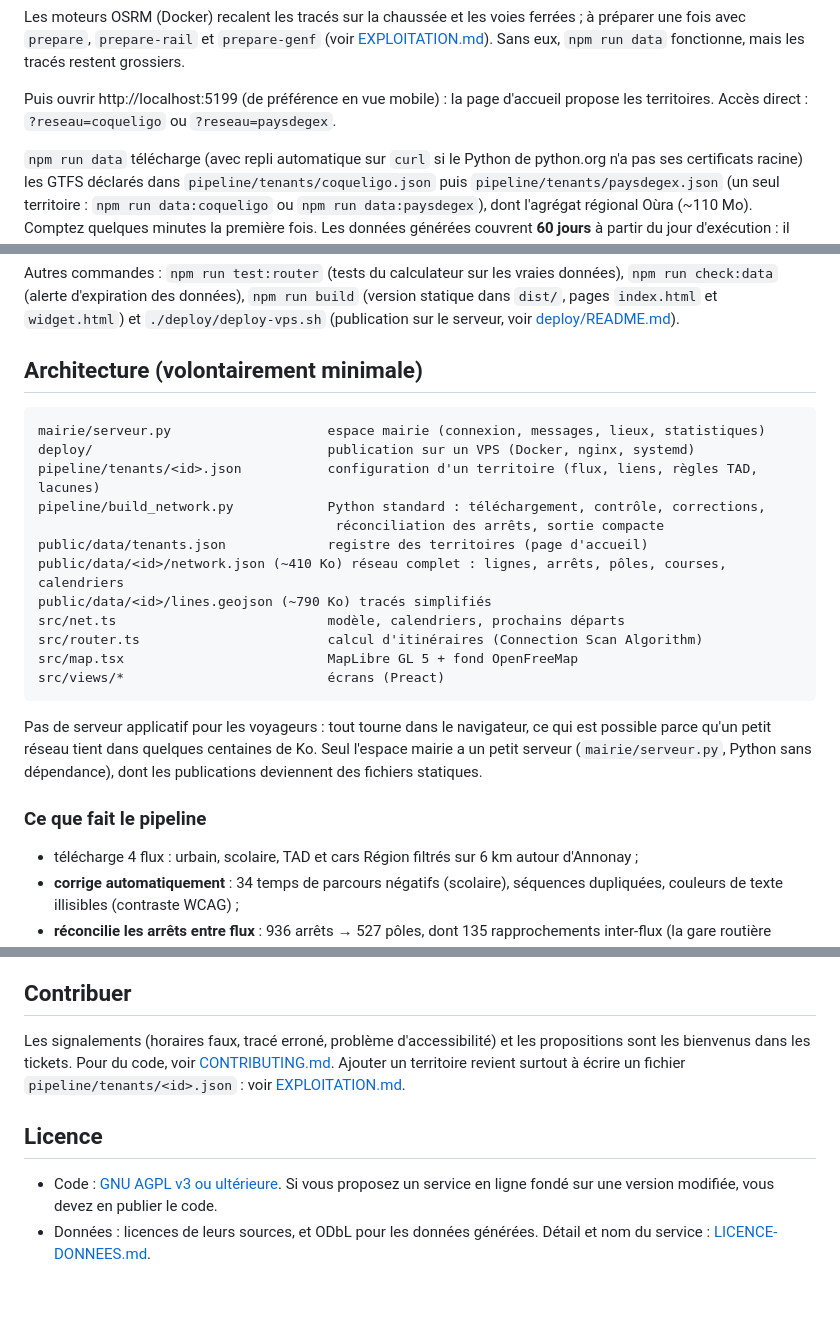
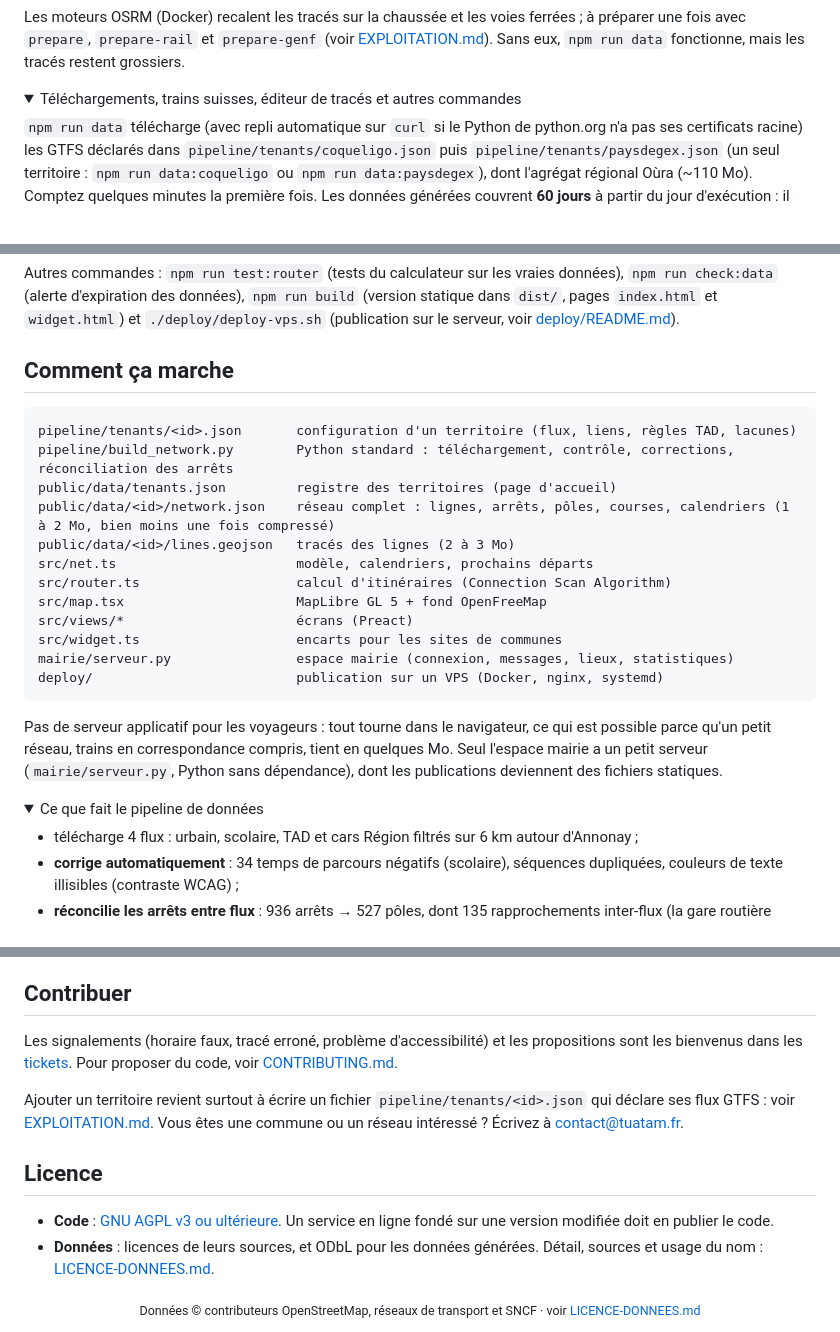
Before and after one commit to maillage-mobilite/maillage, a Markdown page: README.md, 3 parts joined by grey strips. GitHub-like rendering; folded sections open; blank space fills up the shorter version.

````diff
--- a/README.md
+++ b/README.md
@@ -50,7 +80,8 @@ npm run dev
 
 Les moteurs OSRM (Docker) recalent les tracés sur la chaussée et les voies ferrées ; à préparer une fois avec `prepare`, `prepare-rail` et `prepare-genf` (voir [EXPLOITATION.md](EXPLOITATION.md)). Sans eux, `npm run data` fonctionne, mais les tracés restent grossiers.
 
-Puis ouvrir http://localhost:5199 (de préférence en vue mobile) : la page d'accueil propose les territoires. Accès direct : `?reseau=coqueligo` ou `?reseau=paysdegex`.
+<details>
+<summary>Téléchargements, trains suisses, éditeur de tracés et autres commandes</summary>
 
 `npm run data` télécharge (avec repli automatique sur `curl` si le Python de python.org n'a pas ses certificats racine) les GTFS déclarés dans `pipeline/tenants/coqueligo.json` puis `pipeline/tenants/paysdegex.json` (un seul territoire : `npm run data:coqueligo` ou `npm run data:paysdegex`), dont l'agrégat régional Oùra (~110 Mo). Comptez quelques minutes la première fois. Les données générées couvrent **60 jours** à partir du jour d'exécution : il faut relancer la commande ensuite.
 
@@ -60,26 +91,30 @@ Puis ouvrir http://localhost:5199 (de préférence en vue mobile) : la page d'ac
 
 Autres commandes : `npm run test:router` (tests du calculateur sur les vraies données), `npm run check:data` (alerte d'expiration des données), `npm run build` (version statique dans `dist/`, pages `index.html` et `widget.html`) et `./deploy/deploy-vps.sh` (publication sur le serveur, voir [deploy/README.md](deploy/README.md)).
 
-## Architecture (volontairement minimale)
+</details>
+
+## Comment ça marche
 
 ```
-mairie/serveur.py                    espace mairie (connexion, messages, lieux, statistiques)
-deploy/                              publication sur un VPS (Docker, nginx, systemd)
-pipeline/tenants/<id>.json           configuration d'un territoire (flux, liens, règles TAD, lacunes)
-pipeline/build_network.py            Python standard : téléchargement, contrôle, corrections,
-                                      réconciliation des arrêts, sortie compacte
-public/data/tenants.json             registre des territoires (page d'accueil)
-public/data/<id>/network.json (~410 Ko) réseau complet : lignes, arrêts, pôles, courses, calendriers
-public/data/<id>/lines.geojson (~790 Ko) tracés simplifiés
-src/net.ts                           modèle, calendriers, prochains départs
-src/router.ts                        calcul d'itinéraires (Connection Scan Algorithm)
-src/map.tsx                          MapLibre GL 5 + fond OpenFreeMap
-src/views/*                          écrans (Preact)
+pipeline/tenants/<id>.json       configuration d'un territoire (flux, liens, règles TAD, lacunes)
+pipeline/build_network.py        Python standard : téléchargement, contrôle, corrections, réconciliation des arrêts
+public/data/tenants.json         registre des territoires (page d'accueil)
+public/data/<id>/network.json    réseau complet : lignes, arrêts, pôles, courses, calendriers (1 à 2 Mo, bien moins une fois compressé)
+public/data/<id>/lines.geojson   tracés des lignes (2 à 3 Mo)
+src/net.ts                       modèle, calendriers, prochains départs
+src/router.ts                    calcul d'itinéraires (Connection Scan Algorithm)
+src/map.tsx                      MapLibre GL 5 + fond OpenFreeMap
+src/views/*                      écrans (Preact)
+src/widget.ts                    encarts pour les sites de communes
+mairie/serveur.py                espace mairie (connexion, messages, lieux, statistiques)
+deploy/                          publication sur un VPS (Docker, nginx, systemd)
 ```
 
-Pas de serveur applicatif pour les voyageurs : tout tourne dans le navigateur, ce qui est possible parce qu'un petit réseau tient dans quelques centaines de Ko. Seul l'espace mairie a un petit serveur (`mairie/serveur.py`, Python sans dépendance), dont les publications deviennent des fichiers statiques.
+Pas de serveur applicatif pour les voyageurs : tout tourne dans le navigateur, ce qui est possible parce qu'un petit réseau, trains en correspondance compris, tient en quelques Mo. Seul l'espace mairie a un petit serveur (`mairie/serveur.py`, Python sans dépendance), dont les publications deviennent des fichiers statiques.
 
-### Ce que fait le pipeline
+<details>
+<summary>Ce que fait le pipeline de données</summary>
+
 - télécharge 4 flux : urbain, scolaire, TAD et cars Région filtrés sur 6 km autour d'Annonay ;
 - **corrige automatiquement** : 34 temps de parcours négatifs (scolaire), séquences dupliquées, couleurs de texte illisibles (contraste WCAG) ;
 - **réconcilie les arrêts entre flux** : 936 arrêts → 527 pôles, dont 135 rapprochements inter-flux (la gare routière regroupe urbain, TAD, scolaire et Région) ;
@@ -127,12 +176,17 @@ Pas de serveur applicatif pour les voyageurs : tout tourne dans le navigateur, c
 ## Contribuer
 
-Les signalements (horaires faux, tracé erroné, problème d'accessibilité) et les propositions sont les bienvenus dans
-les tickets. Pour du code, voir [CONTRIBUTING.md](CONTRIBUTING.md). Ajouter un territoire revient surtout à écrire
-un fichier `pipeline/tenants/<id>.json` : voir [EXPLOITATION.md](EXPLOITATION.md).
+Les signalements (horaire faux, tracé erroné, problème d'accessibilité) et les propositions sont les bienvenus dans
+les [tickets](../../issues). Pour proposer du code, voir [CONTRIBUTING.md](CONTRIBUTING.md).
+
+Ajouter un territoire revient surtout à écrire un fichier `pipeline/tenants/<id>.json` qui déclare ses flux GTFS :
+voir [EXPLOITATION.md](EXPLOITATION.md). Vous êtes une commune ou un réseau intéressé ? Écrivez à
+[contact@tuatam.fr](mailto:contact@tuatam.fr).
 
 ## Licence
 
-- Code : [GNU AGPL v3 ou ultérieure](LICENSE). Si vous proposez un service en ligne fondé sur une version modifiée,
-  vous devez en publier le code.
-- Données : licences de leurs sources, et ODbL pour les données générées. Détail et nom du service :
+- **Code** : [GNU AGPL v3 ou ultérieure](LICENSE). Un service en ligne fondé sur une version modifiée doit en publier
+  le code.
+- **Données** : licences de leurs sources, et ODbL pour les données générées. Détail, sources et usage du nom :
   [LICENCE-DONNEES.md](LICENCE-DONNEES.md).
+
+<div align="center"><sub>Données © contributeurs OpenStreetMap, réseaux de transport et SNCF · voir <a href="LICENCE-DONNEES.md">LICENCE-DONNEES.md</a></sub></div>
````
Also changed, not shown: other parts of README.md (+75 -31 lines), .github/images/apercu.png (added), 1 other file.
